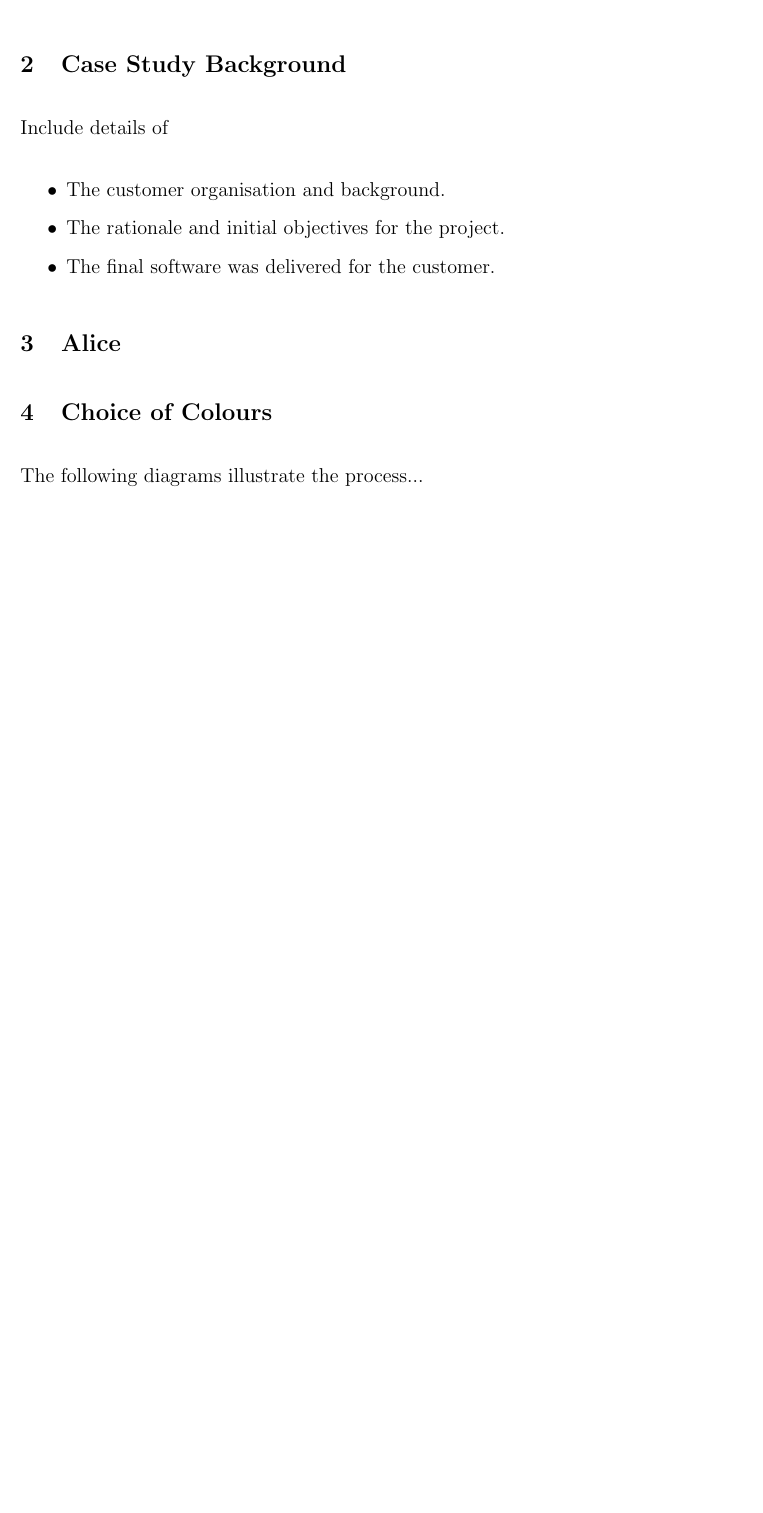
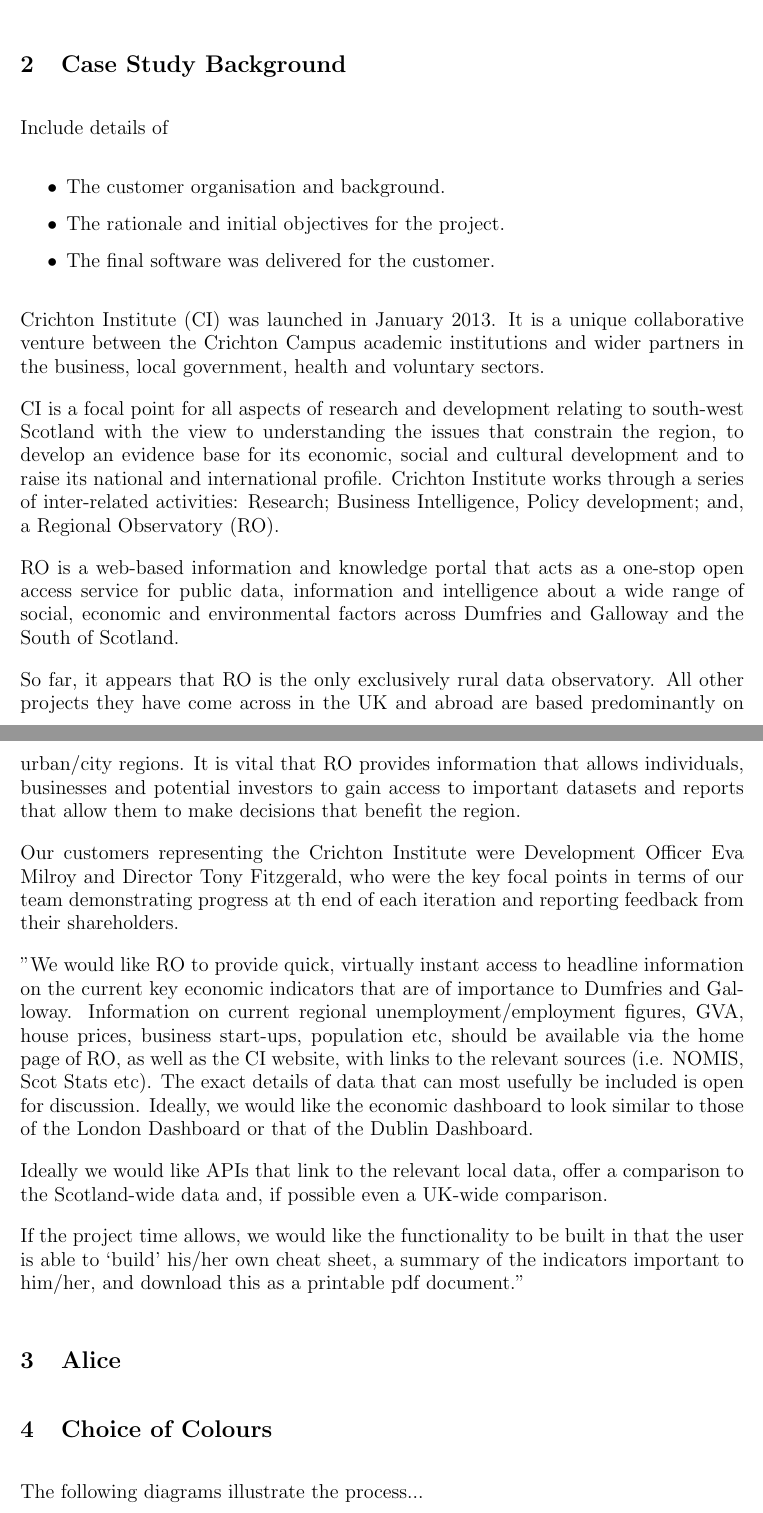
Before and after one commit to isaac-jordan/dumfries-economic-dashboard, a LaTeX thesis (docs/dissertation/dissertation.tex): part of page 2 of 3 before the commit and two parts of pages 2 and 3 of 4 after it, the two joined at a grey line, cut so that both start at the same text, the shorter picture padded with empty space. Compiled offline with pdfLaTeX.

Commit message:
refs #61
Started the introduction, added some background on the Crichton

```diff
--- a/docs/dissertation/dissertation.tex
+++ b/docs/dissertation/dissertation.tex
@@ -68,8 +74,46 @@
 \item The final software was delivered for the customer.
 \end{itemize}
 
+% This is the background I obtained from Trac - Lewis
+
+Crichton Institute (CI) was launched in January 2013. It is a unique collaborative venture between the Crichton Campus academic
+institutions and wider partners in the business, local government, health and voluntary sectors.
+
+CI is a focal point for all aspects of research and development relating to south-west Scotland with the view to understanding the
+issues that constrain the region, to develop an evidence base for its economic, social and cultural development and to raise its
+national and international profile. Crichton Institute works through a series of inter-related activities: Research;
+Business Intelligence, Policy development; and, a Regional Observatory (RO).
+
+RO is a web-based information and knowledge portal that acts as a one-stop open access service for public data, information and
+intelligence about a wide range of social, economic and environmental factors across Dumfries and Galloway and the South of Scotland.
+
+So far, it appears that RO is the only exclusively rural data observatory. All other projects they have come across in the UK and abroad
+are based predominantly on urban/city regions. It is vital that RO provides information that allows individuals, businesses and potential
+investors to gain access to important datasets and reports that allow them to make decisions that benefit the region.
+
+Our customers representing the Crichton Institute were Development Officer Eva Milroy and Director Tony Fitzgerald, who were the key
+focal points in terms of our team demonstrating progress at th end of each iteration and reporting feedback from their shareholders.
+
+% Their problem description
+
+"We would like RO to provide quick, virtually instant access to headline information on the current key economic indicators that are of
+importance to Dumfries and Galloway. Information on current regional unemployment/employment figures, GVA, house prices, business start-ups,
+population etc, should be available via the home page of RO, as well as the CI website, with links to the relevant sources
+(i.e. NOMIS, Scot Stats etc). The exact details of data that can most usefully be included is open for discussion. Ideally, we would like
+the economic dashboard to look similar to those of the London Dashboard or that of the Dublin Dashboard.
+
+Ideally we would like APIs that link to the relevant local data, offer a comparison to the Scotland-wide data and,
+if possible even a UK-wide comparison.
+
+If the project time allows, we would like the functionality to be built in that the user is able to ‘build’ his/her own cheat sheet,
+a summary of the indicators important to him/her, and download this as a printable pdf document."
+
+%TODO: talk about what we initally agreed with Eva, and what we eventually delivered at the end of the project
+
 %==============================================================================
 \section{Alice}
+
+%TODO: not 100% sure exactly what we need to talk about but we should look back on the retrospectives to help out
 
 
 %==============================================================================
```
Also changed, not shown: docs/dissertation/dissertation.tex (10 more changed lines).
